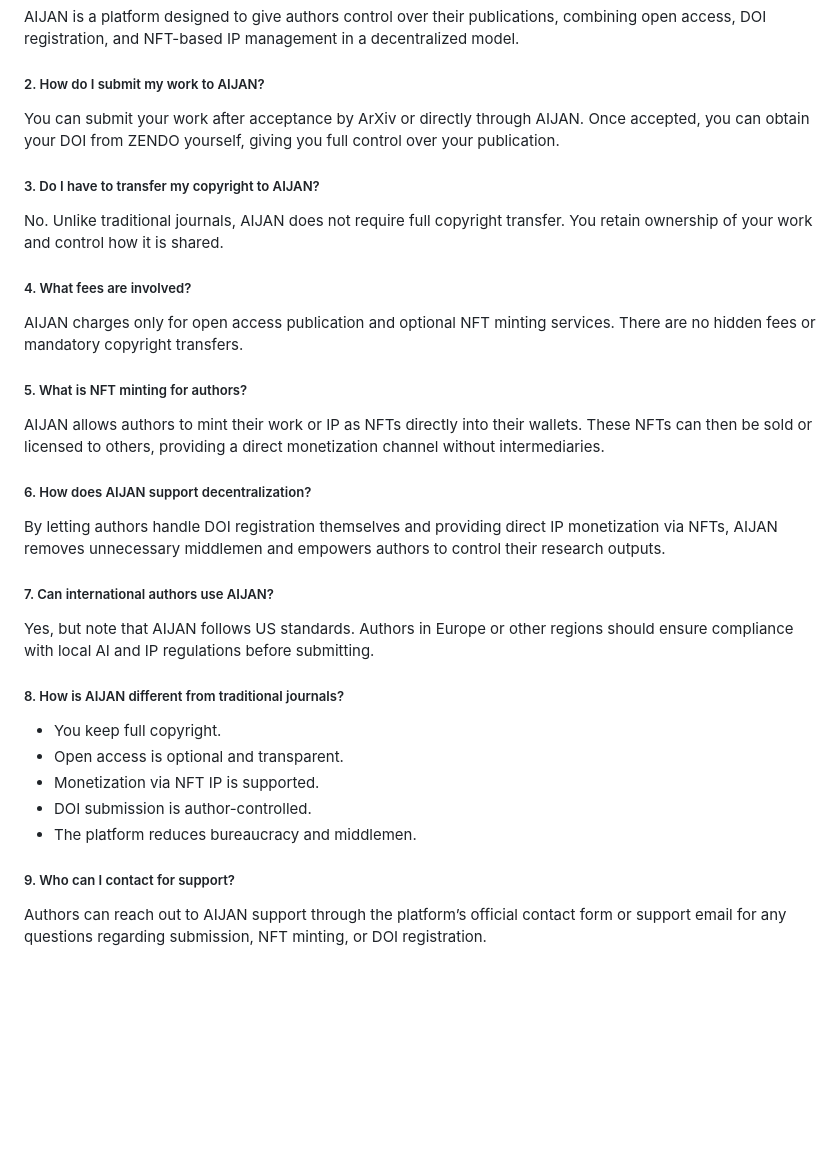
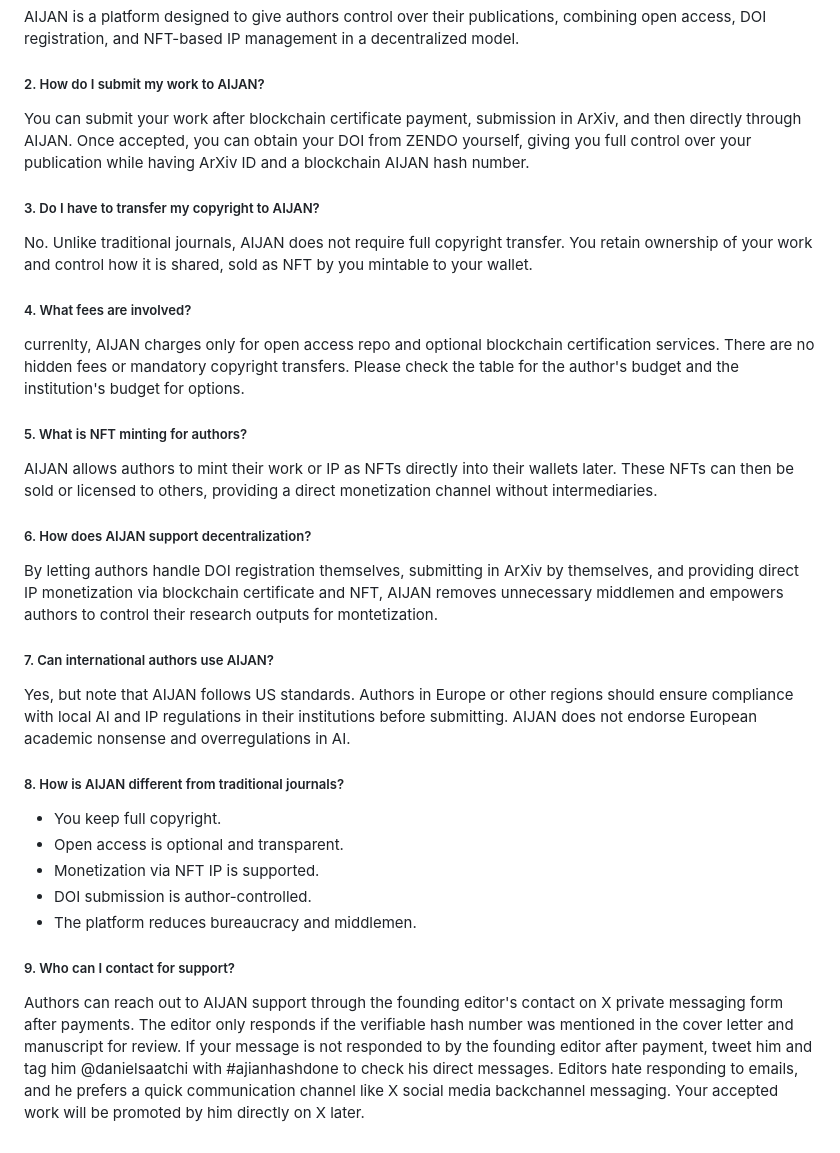
Before and after one commit to aijame/aijame.github.io, a Markdown page: README.md, the part around the change. Rendered like a GitHub page; blank space fills up the shorter version.

```diff
--- a/README.md
+++ b/README.md
@@ -239,22 +239,22 @@ AIJAN is a decentralized, author-focused academic platform that allows researche
 AIJAN is a platform designed to give authors control over their publications, combining open access, DOI registration, and NFT-based IP management in a decentralized model.
 
 ##### 2. How do I submit my work to AIJAN?
-You can submit your work after acceptance by ArXiv or directly through AIJAN. Once accepted, you can obtain your DOI from ZENDO yourself, giving you full control over your publication.
+You can submit your work after blockchain certificate payment, submission in ArXiv, and then directly through AIJAN. Once accepted, you can obtain your DOI from ZENDO yourself, giving you full control over your publication while having ArXiv ID and a blockchain AIJAN hash number.
 
 ##### 3. Do I have to transfer my copyright to AIJAN?
-No. Unlike traditional journals, AIJAN does not require full copyright transfer. You retain ownership of your work and control how it is shared.
+No. Unlike traditional journals, AIJAN does not require full copyright transfer. You retain ownership of your work and control how it is shared, sold as NFT by you mintable to your wallet.
 
 ##### 4. What fees are involved?
-AIJAN charges only for open access publication and optional NFT minting services. There are no hidden fees or mandatory copyright transfers.
+currenlty, AIJAN charges only for open access repo and optional blockchain certification services. There are no hidden fees or mandatory copyright transfers. Please check the table for the author's budget and the institution's budget for options.
 
 ##### 5. What is NFT minting for authors?
-AIJAN allows authors to mint their work or IP as NFTs directly into their wallets. These NFTs can then be sold or licensed to others, providing a direct monetization channel without intermediaries.
+AIJAN allows authors to mint their work or IP as NFTs directly into their wallets later. These NFTs can then be sold or licensed to others, providing a direct monetization channel without intermediaries.
 
 ##### 6. How does AIJAN support decentralization?
-By letting authors handle DOI registration themselves and providing direct IP monetization via NFTs, AIJAN removes unnecessary middlemen and empowers authors to control their research outputs.
+By letting authors handle DOI registration themselves, submitting in ArXiv by themselves, and providing direct IP monetization via blockchain certificate and NFT, AIJAN removes unnecessary middlemen and empowers authors to control their research outputs for montetization.
 
 ##### 7. Can international authors use AIJAN?
-Yes, but note that AIJAN follows US standards. Authors in Europe or other regions should ensure compliance with local AI and IP regulations before submitting.
+Yes, but note that AIJAN follows US standards. Authors in Europe or other regions should ensure compliance with local AI and IP regulations in their institutions before submitting. AIJAN does not endorse European academic nonsense and overregulations in AI.
 
 ##### 8. How is AIJAN different from traditional journals?
 - You keep full copyright.
@@ -264,4 +264,4 @@ Yes, but note that AIJAN follows US standards. Authors in Europe or other region
 - The platform reduces bureaucracy and middlemen.
 
 ##### 9. Who can I contact for support?
-Authors can reach out to AIJAN support through the platform’s official contact form or support email for any questions regarding submission, NFT minting, or DOI registration.
+Authors can reach out to AIJAN support through the founding editor's contact on X private messaging form after payments. The editor only responds if the verifiable hash number was mentioned in the cover letter and manuscript for review. If your message is not responded to by the founding editor after payment, tweet him and tag him @danielsaatchi with #ajianhashdone to check his direct messages. Editors hate responding to emails, and he prefers a quick communication channel like X social media backchannel messaging. Your accepted work will be promoted by him directly on X later.
```
